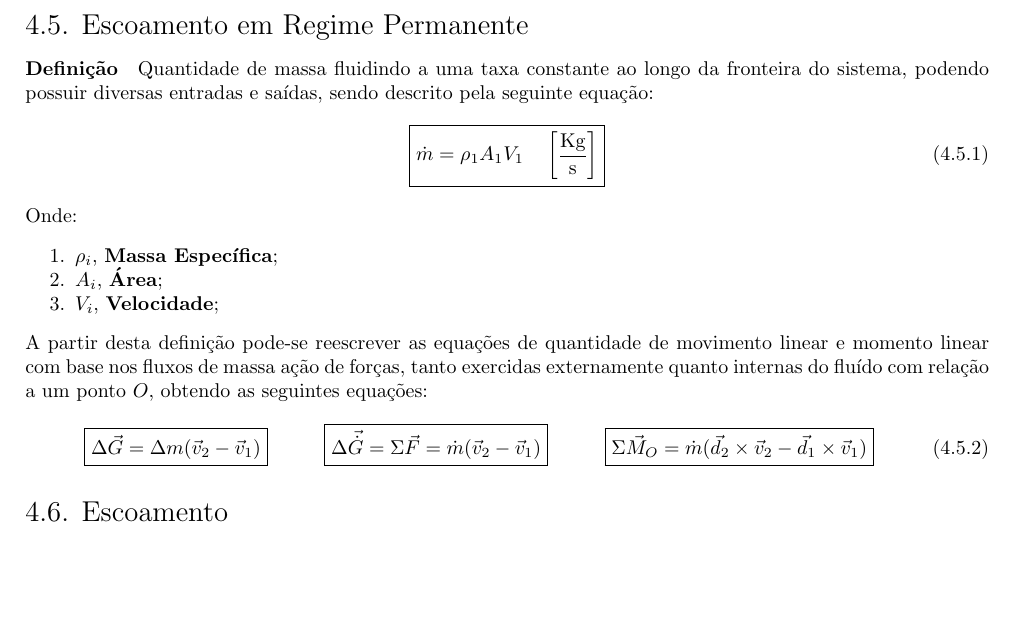
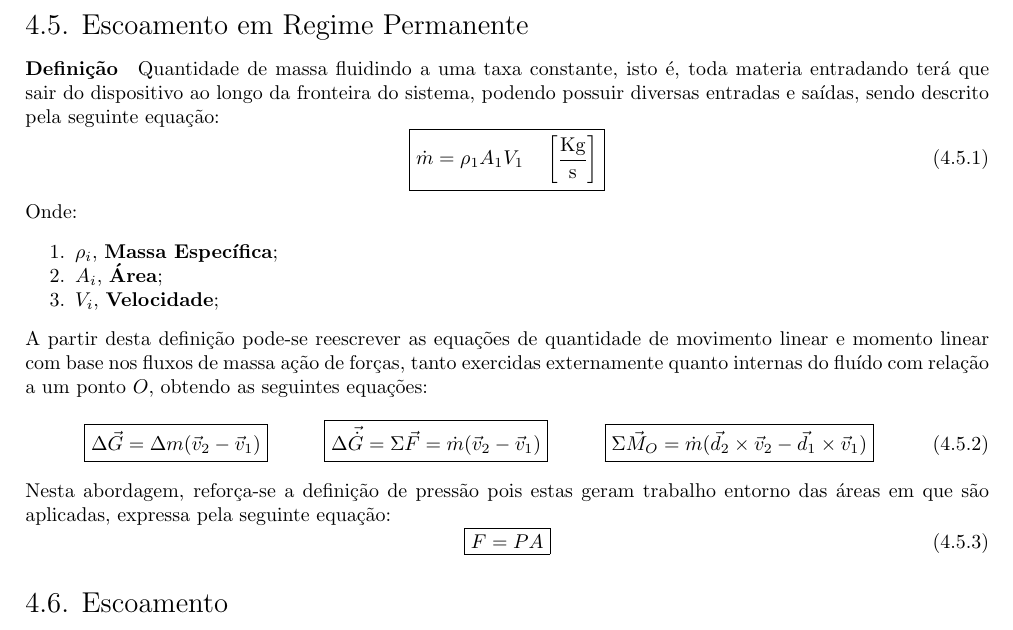
Before and after one commit to tr0fin0/classes_unicamp, a LaTeX document (em404/em404.tex): part of page 11 of 21, cut so that both start at the same text, the shorter picture padded with empty space. Compiled offline with pdfLaTeX.

Commit message:
:construction: add Pressão text

```diff
--- a/em404/em404.tex
+++ b/em404/em404.tex
@@ -753,7 +753,7 @@
                 \end{equation}
 
         \subsection{Escoamento em Regime Permanente}
-            \paragraph{Definição}Quantidade de massa fluidindo a uma taxa constante ao longo da fronteira do sistema, podendo possuir diversas entradas e saídas, sendo descrito pela seguinte equação:
+            \paragraph{Definição}Quantidade de massa fluidindo a uma taxa constante, isto é, toda materia entradando terá que sair do dispositivo ao longo da fronteira do sistema, podendo possuir diversas entradas e saídas, sendo descrito pela seguinte equação:
                 \begin{equation}
                     \boxed{
                         \dot{m} = \rho_{1} A_{1} V_{1}
@@ -781,6 +781,12 @@
                     \hspace{10mm}
                     \boxed{
                         \Sigma \vec{M}_{O} = \dot{m} (\vec{d}_{2}\times\vec{v}_{2} - \vec{d}_{1}\times\vec{v}_{1})
+                    }
+                \end{equation}
+            Nesta abordagem, reforça-se a definição de pressão pois estas geram trabalho entorno das áreas em que são aplicadas, expressa pela seguinte equação:
+                \begin{equation}
+                    \boxed{
+                        F = P A
                     }
                 \end{equation}
 
```
